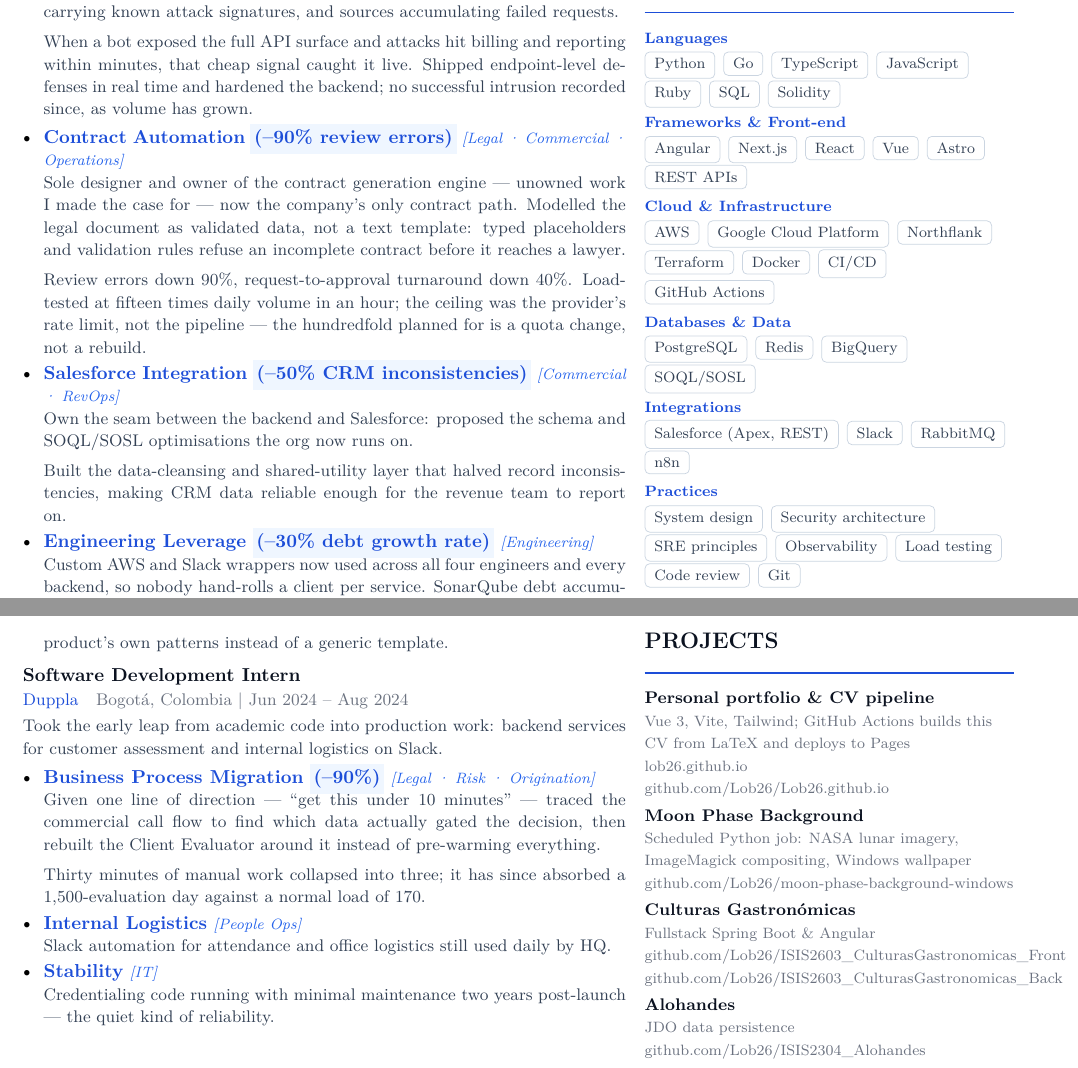
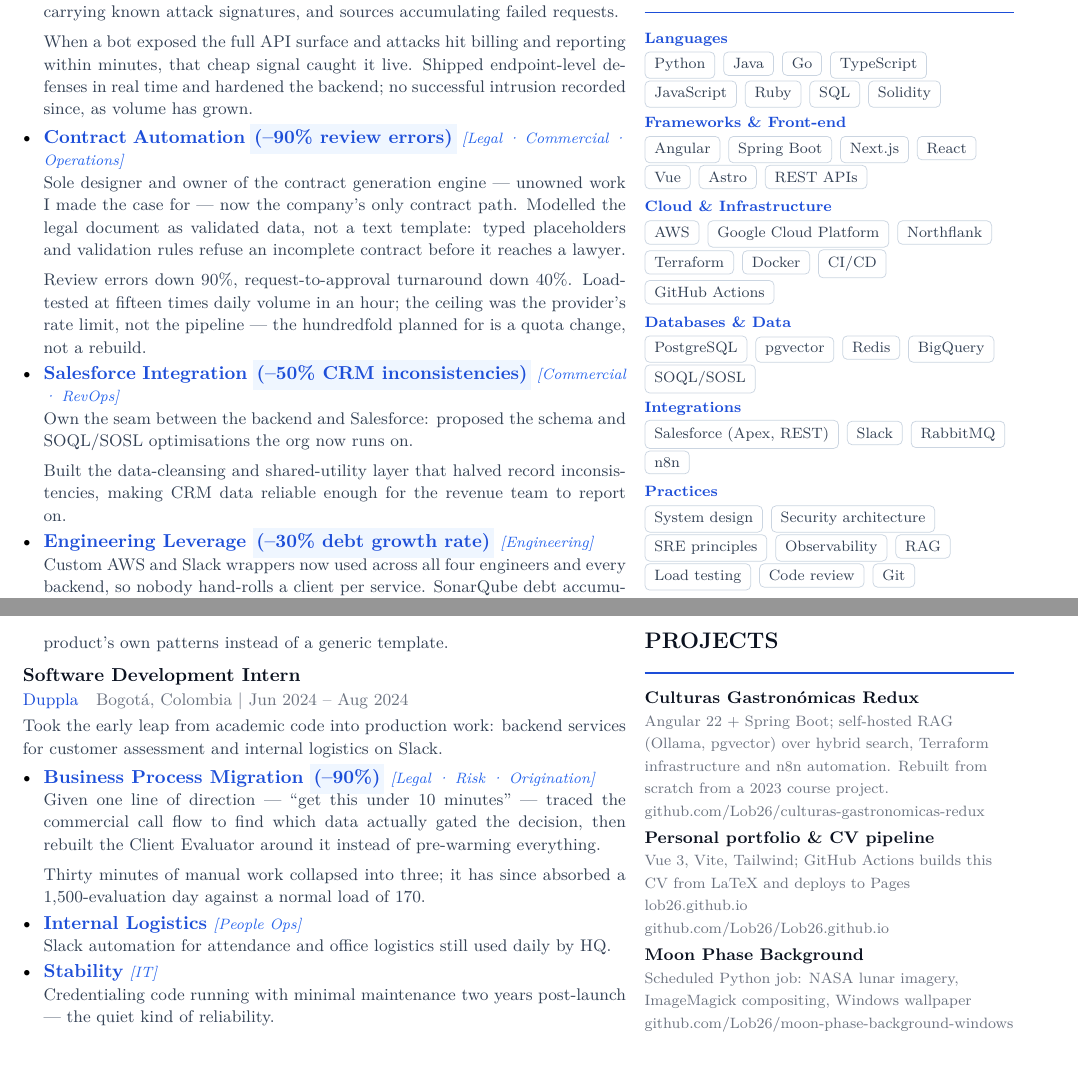
Before and after one commit to Lob26/Lob26.github.io, a LaTeX CV (cv/double-column.tex): two parts of pages 1 and 2 of 2, joined at a grey line, cut so that both start at the same text. Compiled offline with pdfLaTeX.

Commit message:
feat(cv): encabezar Proyectos con Culturas Gastronómicas Redux
La reescritura de 2026 del proyecto de curso de 2023 es la única evidencia
pública de Java, Spring Boot, Terraform, n8n y el trabajo de RAG: hasta ahora
esas cuatro cosas se afirmaban en Skills sin nada detrás. Pasa a encabezar la
sección y arrastra consigo Java, Spring Boot, pgvector y RAG a Skills.

Se retiran los tres repositorios de curso que sustituye (CulturasGastronomicas
Front y Back, Alohandes): mantener ambos invitaba a comparar fechas, y quitarlos
gana esa comparación. Además libera las cinco líneas que necesitaban las
adiciones de Skills, con página 1 al límite como está.

La coletilla de procedencia es deliberada. El dominio suena académico, así que
quien lo lea puede suponer que es trabajo de curso de todas formas; decirlo
primero, con «reescrito desde cero», convierte esa suposición en un antes y un
después de tres años sobre el mismo problema.

```diff
--- a/cv/double-column.tex
+++ b/cv/double-column.tex
@@ -152,22 +152,22 @@
 \cvsection{Skills}
 {\color{navy}\footnotesize\bfseries Languages}\par\vspace{0.4ex}
 \raggedright
-\pill{Python} \pill{Go} \pill{TypeScript} \pill{JavaScript} \pill{Ruby} \pill{SQL} \pill{Solidity}\par
+\pill{Python} \pill{Java} \pill{Go} \pill{TypeScript} \pill{JavaScript} \pill{Ruby} \pill{SQL} \pill{Solidity}\par
 \vspace{0.9ex}
 {\color{navy}\footnotesize\bfseries Frameworks \& Front-end}\par\vspace{0.4ex}
-\pill{Angular} \pill{Next.js} \pill{React} \pill{Vue} \pill{Astro} \pill{REST APIs}\par
+\pill{Angular} \pill{Spring Boot} \pill{Next.js} \pill{React} \pill{Vue} \pill{Astro} \pill{REST APIs}\par
 \vspace{0.9ex}
 {\color{navy}\footnotesize\bfseries Cloud \& Infrastructure}\par\vspace{0.4ex}
 \pill{AWS} \pill{Google Cloud Platform} \pill{Northflank} \pill{Terraform} \pill{Docker} \pill{CI/CD} \pill{GitHub Actions}\par
 \vspace{0.9ex}
 {\color{navy}\footnotesize\bfseries Databases \& Data}\par\vspace{0.4ex}
-\pill{PostgreSQL} \pill{Redis} \pill{BigQuery} \pill{SOQL/SOSL}\par
+\pill{PostgreSQL} \pill{pgvector} \pill{Redis} \pill{BigQuery} \pill{SOQL/SOSL}\par
 \vspace{0.9ex}
 {\color{navy}\footnotesize\bfseries Integrations}\par\vspace{0.4ex}
 \pill{Salesforce (Apex, REST)} \pill{Slack} \pill{RabbitMQ} \pill{n8n}\par
 \vspace{0.9ex}
 {\color{navy}\footnotesize\bfseries Practices}\par\vspace{0.4ex}
-\pill{System design} \pill{Security architecture} \pill{SRE principles} \pill{Observability} \pill{Load testing} \pill{Code review} \pill{Git}\par
+\pill{System design} \pill{Security architecture} \pill{SRE principles} \pill{Observability} \pill{RAG} \pill{Load testing} \pill{Code review} \pill{Git}\par
 
 \cvsection{Education}
 {\color{ink}\bfseries\small B.S. Systems \& Computing Engineering}\par
@@ -184,6 +184,10 @@
 {\color{ink}\small Spanish} \hfill {\color{navy}\small\bfseries Native}\par
 
 \cvsection{Projects}
+{\color{ink}\small\bfseries Culturas Gastronómicas Redux}\par
+{\color{softgray}\footnotesize Angular 22 + Spring Boot; self-hosted RAG (Ollama, pgvector) over hybrid search, Terraform infrastructure and n8n automation. Rebuilt from scratch from a 2023 course project.}\par
+{\color{softgray}\footnotesize\href{https://github.com/Lob26/culturas-gastronomicas-redux}{github.com/Lob26/culturas-gastronomicas-redux}}\par
+\vspace{0.6ex}
 {\color{ink}\small\bfseries Personal portfolio \& CV pipeline}\par
 {\color{softgray}\footnotesize Vue 3, Vite, Tailwind; GitHub Actions builds this CV from LaTeX and deploys to Pages}\par
 {\color{softgray}\footnotesize\href{https://lob26.github.io}{lob26.github.io}}\par
@@ -192,15 +196,6 @@
 {\color{ink}\small\bfseries Moon Phase Background}\par
 {\color{softgray}\footnotesize Scheduled Python job: NASA lunar imagery, ImageMagick compositing, Windows wallpaper}\par
 {\color{softgray}\footnotesize\href{https://github.com/Lob26/moon-phase-background-windows}{github.com/Lob26/moon-phase-background-windows}}\par
-\vspace{0.6ex}
-{\color{ink}\small\bfseries Culturas Gastronómicas}\par
-{\color{softgray}\footnotesize Fullstack Spring Boot \& Angular}\par
-{\color{softgray}\footnotesize\href{https://github.com/Lob26/ISIS2603_CulturasGastronomicas_Front}{github.com/Lob26/ISIS2603\_CulturasGastronomicas\_Front}}\par
-{\color{softgray}\footnotesize\href{https://github.com/Lob26/ISIS2603_CulturasGastronomicas_Back}{github.com/Lob26/ISIS2603\_CulturasGastronomicas\_Back}}\par
-\vspace{0.6ex}
-{\color{ink}\small\bfseries Alohandes}\par
-{\color{softgray}\footnotesize JDO data persistence}\par
-{\color{softgray}\footnotesize\href{https://github.com/Lob26/ISIS2304_Alohandes}{github.com/Lob26/ISIS2304\_Alohandes}}\par
 
 \end{paracol}
 \end{document}
```
Also changed, not shown: cv/ivy.tex (+20 -18 lines), cv/double-column.tex (14 more changed lines).
